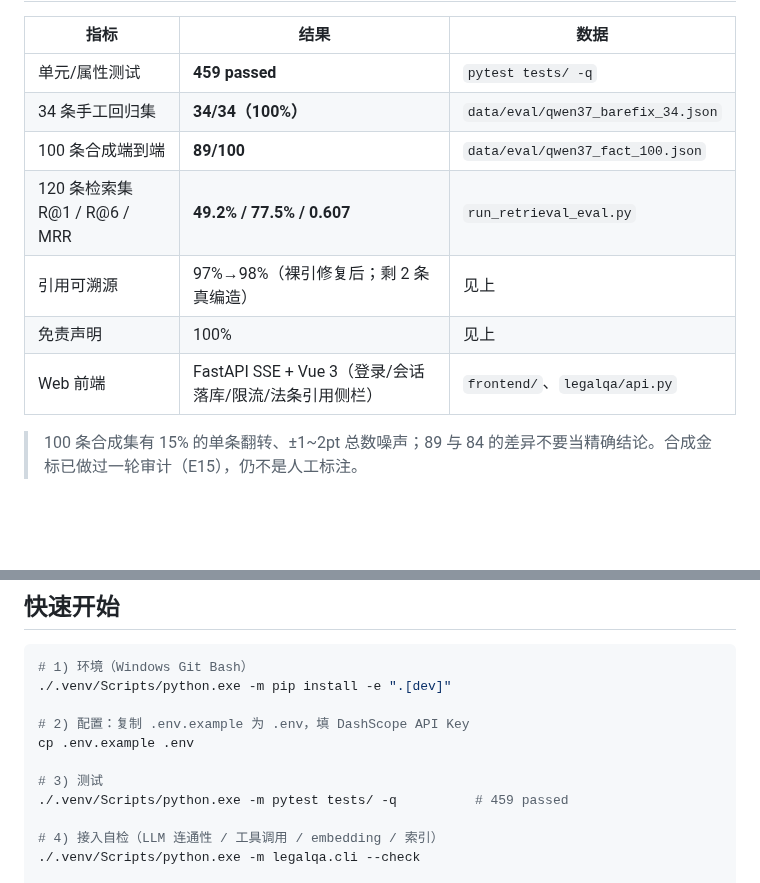
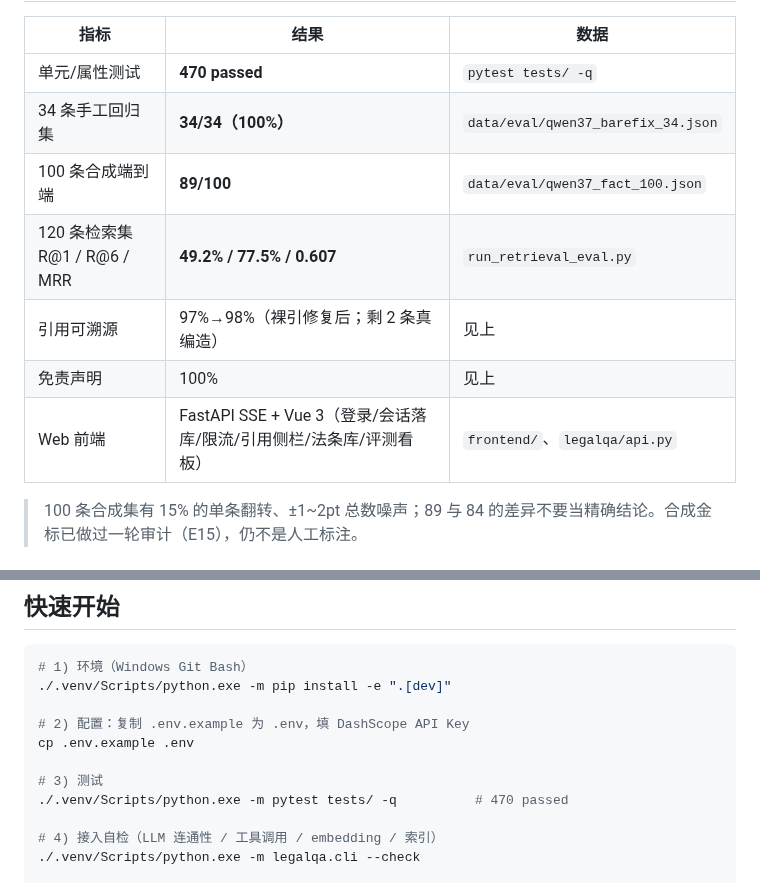
Before and after one commit to cczzcoder/LegalQA, a Markdown page: README.md, 2 parts joined by grey strips. Rendered like a GitHub page; blank space fills up the shorter version.

```diff
--- a/README.md
+++ b/README.md
@@ -8,13 +8,13 @@
 
 | 指标 | 结果 | 数据 |
 |---|---|---|
-| 单元/属性测试 | **459 passed** | `pytest tests/ -q` |
+| 单元/属性测试 | **470 passed** | `pytest tests/ -q` |
 | 34 条手工回归集 | **34/34（100%）** | `data/eval/qwen37_barefix_34.json` |
 | 100 条合成端到端 | **89/100** | `data/eval/qwen37_fact_100.json` |
 | 120 条检索集 R@1 / R@6 / MRR | **49.2% / 77.5% / 0.607** | `run_retrieval_eval.py` |
 | 引用可溯源 | 97%→98%（裸引修复后；剩 2 条真编造） | 见上 |
 | 免责声明 | 100% | 见上 |
-| Web 前端 | FastAPI SSE + Vue 3（登录/会话落库/限流/法条引用侧栏） | `frontend/`、`legalqa/api.py` |
+| Web 前端 | FastAPI SSE + Vue 3（登录/会话落库/限流/引用侧栏/法条库/评测看板） | `frontend/`、`legalqa/api.py` |
 
 > 100 条合成集有 15% 的单条翻转、±1~2pt 总数噪声；89 与 84 的差异不要当精确结论。合成金标已做过一轮审计（E15），仍不是人工标注。
 
@@ -52,7 +52,7 @@ START → InputGuard → ContextCompress → Agent ⇄ ToolNode → OutputGuard
 cp .env.example .env
 
 # 3) 测试
-./.venv/Scripts/python.exe -m pytest tests/ -q          # 459 passed
+./.venv/Scripts/python.exe -m pytest tests/ -q          # 470 passed
 
 # 4) 接入自检（LLM 连通性 / 工具调用 / embedding / 索引）
 ./.venv/Scripts/python.exe -m legalqa.cli --check
```
Also changed, not shown: other parts of README.md (+14 -4 lines), docs/实验记录.md (+23 -0 lines), docs/assets/web-eval.png (added), docs/assets/web-library.png (added), 9 other files.
